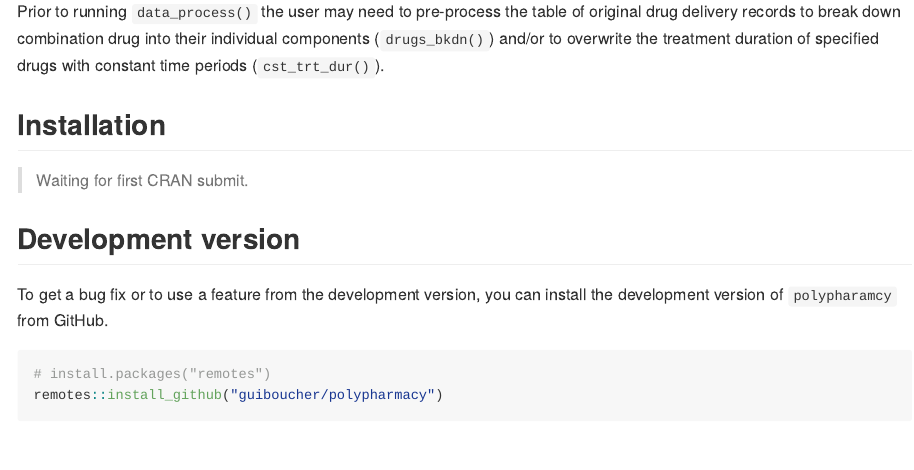
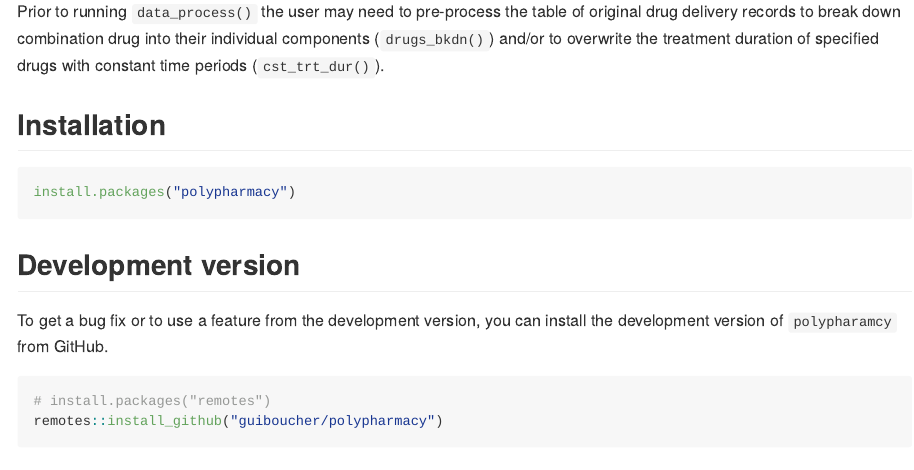
Before and after one commit to guiboucher/polypharmacy, an R Markdown document (README.Rmd): the page in a window 1100 px wide, from 420 px down. The pictures show the output file README.md that the author committed with the source, drawn offline in the style of GitHub.

Commit message:
update readme

````diff
--- a/README.Rmd
+++ b/README.Rmd
@@ -25,7 +25,10 @@ Prior to running `data_process()` the user may need to pre-process the table of
 
 ## Installation
 
-> Waiting for first CRAN submit.
+```{r, eval=FALSE}
+install.packages("polypharmacy")
+```
+
 
 ## Development version
 To get a bug fix or to use a feature from the development version, you can install the development version of `polypharamcy` from GitHub.
````
Also changed, not shown: README.md.
